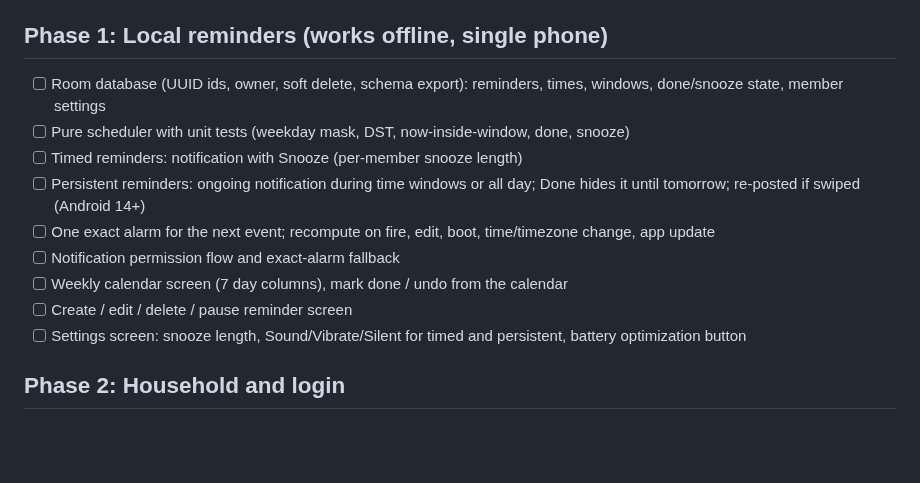
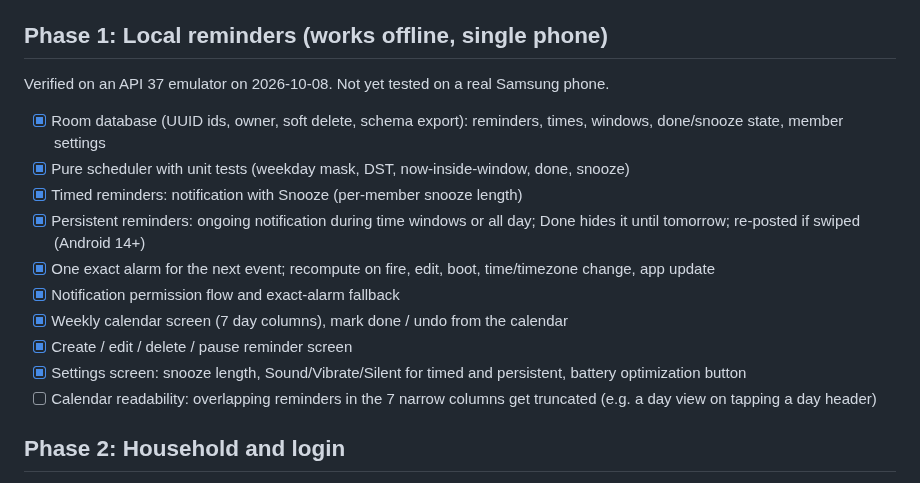
Before and after one commit to Soulmanyes/everyday-app, a Markdown page: ROADMAP.md, the part around the change. GitHub-like rendering; blank space fills up the shorter version.

Commit message:
docs: mark Phase 1 local reminders done
Co-Authored-By: Claude Opus 5.5 <noreply@anthropic.com>

```diff
--- a/ROADMAP.md
+++ b/ROADMAP.md
@@ -13,15 +13,18 @@ Status: `[ ]` planned · `[~]` in progress · `[x]` done
 - [x] First deploy; `https://everyday-home.duckdns.org/health` returns ok with a Let's Encrypt cert
 
 ## Phase 1: Local reminders (works offline, single phone)
-- [ ] Room database (UUID ids, owner, soft delete, schema export): reminders, times, windows, done/snooze state, member settings
-- [ ] Pure scheduler with unit tests (weekday mask, DST, now-inside-window, done, snooze)
-- [ ] Timed reminders: notification with Snooze (per-member snooze length)
-- [ ] Persistent reminders: ongoing notification during time windows or all day; Done hides it until tomorrow; re-posted if swiped (Android 14+)
-- [ ] One exact alarm for the next event; recompute on fire, edit, boot, time/timezone change, app update
-- [ ] Notification permission flow and exact-alarm fallback
-- [ ] Weekly calendar screen (7 day columns), mark done / undo from the calendar
-- [ ] Create / edit / delete / pause reminder screen
-- [ ] Settings screen: snooze length, Sound/Vibrate/Silent for timed and persistent, battery optimization button
+Verified on an API 37 emulator on 2026-10-08. Not yet tested on a real Samsung phone.
+
+- [x] Room database (UUID ids, owner, soft delete, schema export): reminders, times, windows, done/snooze state, member settings
+- [x] Pure scheduler with unit tests (weekday mask, DST, now-inside-window, done, snooze)
+- [x] Timed reminders: notification with Snooze (per-member snooze length)
+- [x] Persistent reminders: ongoing notification during time windows or all day; Done hides it until tomorrow; re-posted if swiped (Android 14+)
+- [x] One exact alarm for the next event; recompute on fire, edit, boot, time/timezone change, app update
+- [x] Notification permission flow and exact-alarm fallback
+- [x] Weekly calendar screen (7 day columns), mark done / undo from the calendar
+- [x] Create / edit / delete / pause reminder screen
+- [x] Settings screen: snooze length, Sound/Vibrate/Silent for timed and persistent, battery optimization button
+- [ ] Calendar readability: overlapping reminders in the 7 narrow columns get truncated (e.g. a day view on tapping a day header)
 
 ## Phase 2: Household and login
 - [ ] Server: create a household (one-time setup command) and set the household code
```
